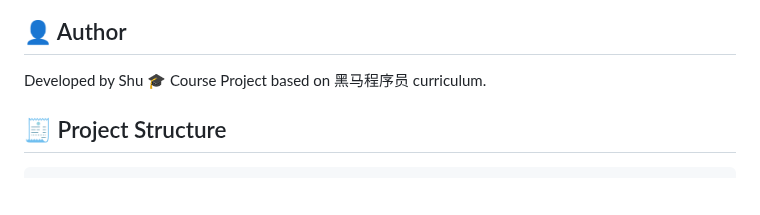
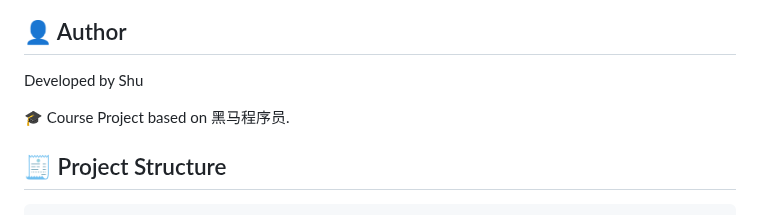
Before and after one commit to qss1774/LevelUP-Academic-System, a Markdown page: README.md, the part around one of its changes. Rendered like a GitHub page; blank space fills up the shorter version.

```diff
--- a/README.md
+++ b/README.md
@@ -129,7 +131,8 @@ This project follows a structured learning journey:
 
 ## 👤 Author
 Developed by Shu
-🎓 Course Project based on 黑马程序员 curriculum.
+
+🎓 Course Project based on 黑马程序员.
 
 ## 🧾 Project Structure
 
```
Also changed, not shown: other parts of README.md (+5 -3 lines).
